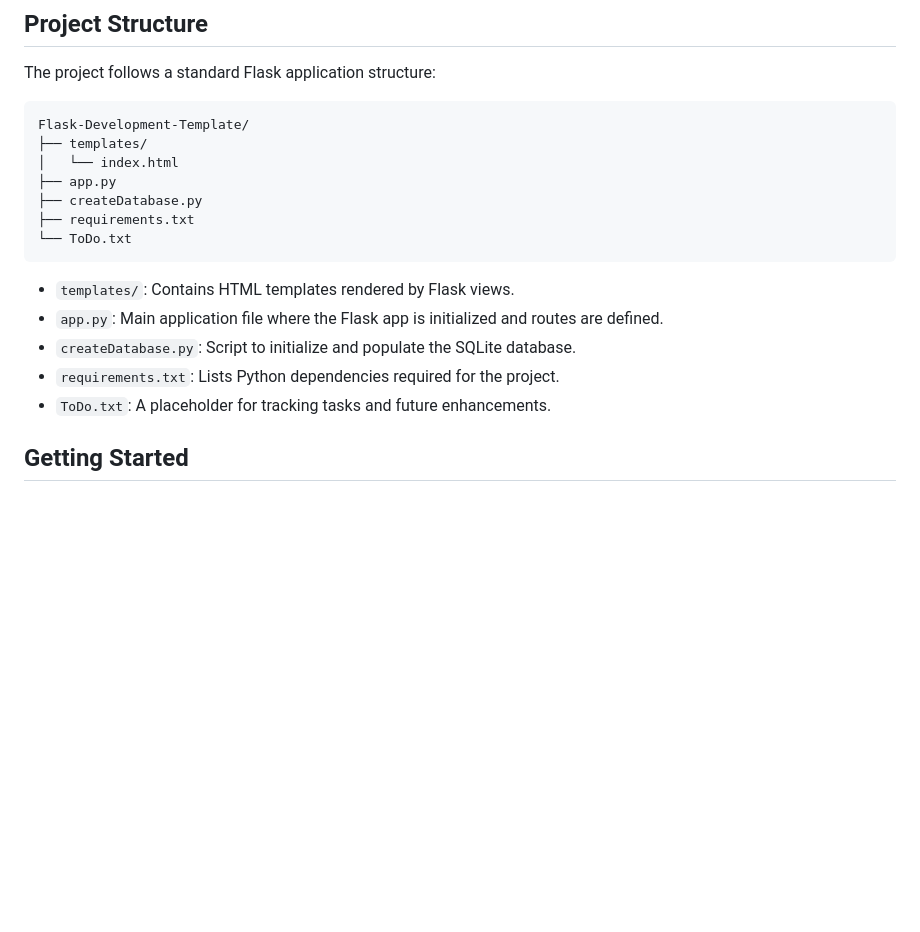
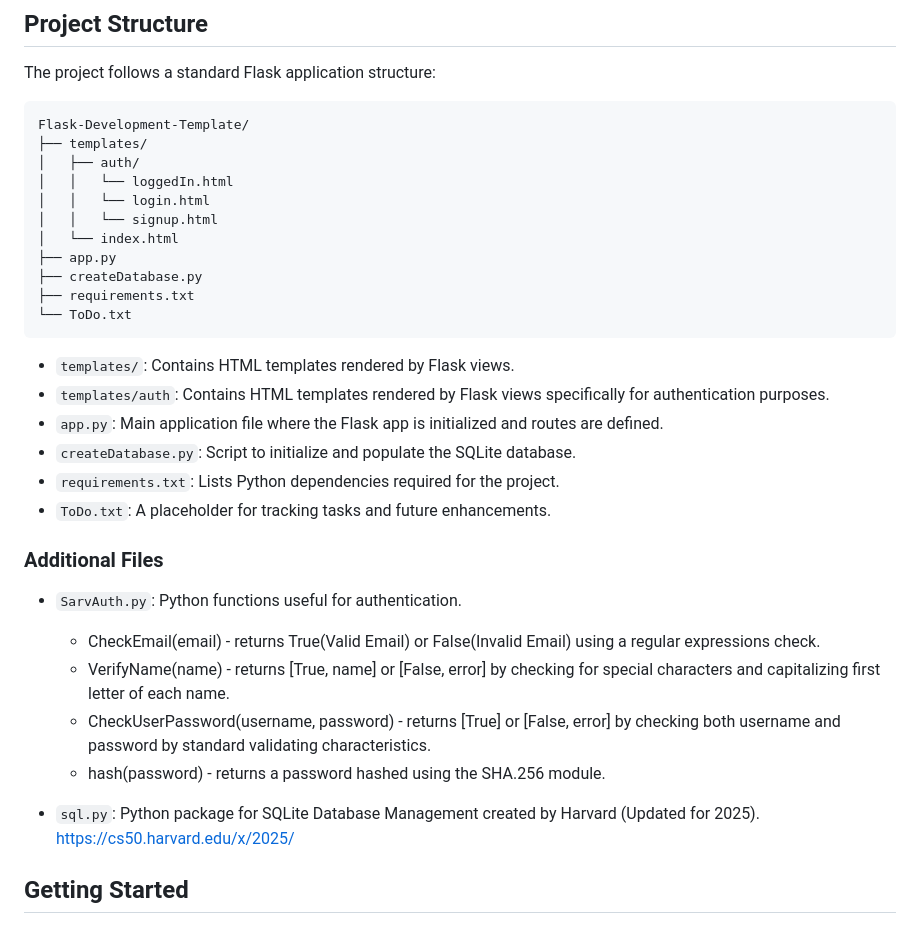
Before and after one commit to SarveshwarSenthilKumar/Flask-Development-Template, a Markdown page: README.md, the part around the change. Rendered like a GitHub page; blank space fills up the shorter version.

Commit message:
Updated README file for authentication update

````diff
--- a/README.md
+++ b/README.md
@@ -29,6 +29,10 @@ The project follows a standard Flask application structure:
 ```
 Flask-Development-Template/
 ├── templates/
+│   ├── auth/
+│   │   └── loggedIn.html
+│   │   └── login.html
+│   │   └── signup.html
 │   └── index.html
 ├── app.py
 ├── createDatabase.py
@@ -37,10 +41,21 @@ Flask-Development-Template/
 ```
 
 - `templates/`: Contains HTML templates rendered by Flask views.
+- `templates/auth`: Contains HTML templates rendered by Flask views specifically for authentication purposes.
 - `app.py`: Main application file where the Flask app is initialized and routes are defined.
 - `createDatabase.py`: Script to initialize and populate the SQLite database.
 - `requirements.txt`: Lists Python dependencies required for the project.
 - `ToDo.txt`: A placeholder for tracking tasks and future enhancements.
+
+### Additional Files
+
+- `SarvAuth.py`: Python functions useful for authentication.
+    - CheckEmail(email) - returns True(Valid Email) or False(Invalid Email) using a regular expressions check.
+    - VerifyName(name) - returns [True, name] or [False, error] by checking for special characters and capitalizing first letter of each name.
+    - CheckUserPassword(username, password) - returns [True] or [False, error] by checking both username and password by standard validating characteristics.
+    - hash(password) - returns a password hashed using the SHA.256 module.
+
+- `sql.py`: Python package for SQLite Database Management created by Harvard (Updated for 2025). https://cs50.harvard.edu/x/2025/
 
 ## Getting Started
 
````
